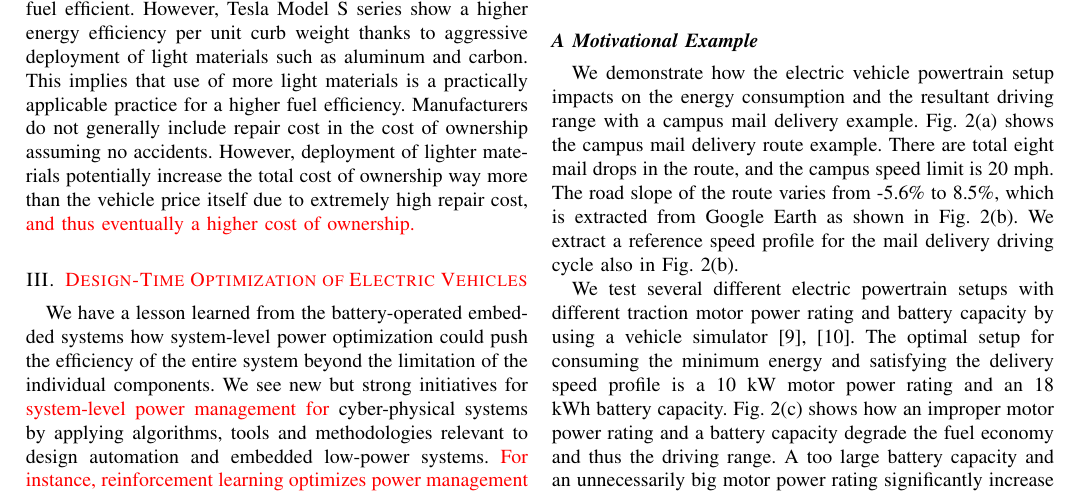
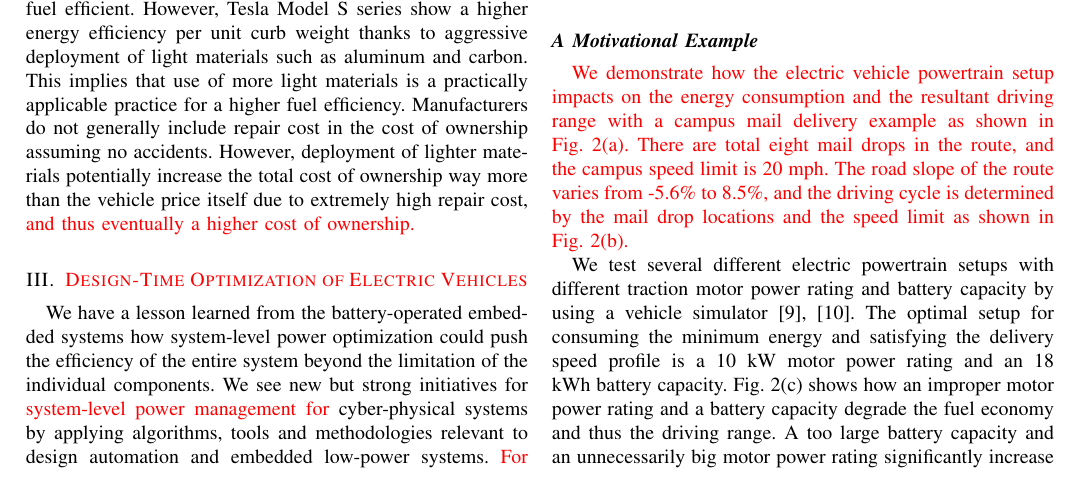
Before and after one commit to donkyu/DandT-EV-design-opt, a LaTeX paper (draft/draft.tex): part of page 2 of 6, cut so that both start at the same text. Compiled offline with pdfLaTeX.

Commit message:
Update current version

```diff
--- a/draft/draft.tex
+++ b/draft/draft.tex
@@ -132,7 +132,11 @@ Such design-time optimization for a dedicated application scenario can significa
 
 \subsection*{\textbf{A Motivational Example}}
 
-We demonstrate how the electric vehicle powertrain setup impacts on the energy consumption and the resultant driving range with a campus mail delivery example. Fig.~\ref{fig:example_route}(a) shows the campus mail delivery route example. There are total eight mail drops in the route, and the campus speed limit is 20 mph. The road slope of the route varies from -5.6\% to 8.5\%, which is extracted from Google Earth as shown in Fig.~\ref{fig:example_route}(b). We extract a reference speed profile for the mail delivery driving cycle also in Fig.~\ref{fig:example_route}(b).
+%We demonstrate how the electric vehicle powertrain setup impacts on the energy consumption and the resultant driving range with a campus mail delivery example. Fig.~\ref{fig:example_route}(a) shows the campus mail delivery route example.
+%There are total eight mail drops in the route, and the campus speed limit is 20 mph. The road slope of the route varies from -5.6\% to 8.5\%, which is extracted from Google Earth as shown in Fig.~\ref{fig:example_route}(b). We extract a reference speed profile for the mail delivery driving cycle also in Fig.~\ref{fig:example_route}(b).
+%
+\textcolor{red}{We demonstrate how the electric vehicle powertrain setup impacts on the energy consumption and the resultant driving range with a campus mail delivery example as shown in Fig.~\ref{fig:example_route}(a).
+There are total eight mail drops in the route, and the campus speed limit is 20 mph. The road slope of the route varies from -5.6\% to 8.5\%, and the driving cycle is determined by the mail drop locations and the speed limit as shown in Fig.~\ref{fig:example_route}(b).}
 
 We test several different electric powertrain setups with different traction motor power rating and battery capacity by using a vehicle simulator~\cite{Markel:JPS02, Chang:ICCAD14}. The optimal setup for consuming the minimum energy and satisfying the delivery speed profile is a 10 kW motor power rating and an 18 kWh battery capacity. Fig.~\ref{fig:example_route}(c) shows how an improper motor power rating and a battery capacity degrade the fuel economy and thus the driving range. A too large battery capacity and an unnecessarily big motor power rating significantly increase energy consumption without additional benefits for the mail delivery due to the campus speed limit. On the other hand, a too small battery capacity limits the driving range, which incurs significant inconvenience because the electric vehicle should be recharged during mail delivery, and it also makes battery depreciation faster due to a more charging cycles. Such design-time optimization shows lots of opportunities for application-specific electric vehicle optimization.
 
```
Also changed, not shown: draft/draft.pdf, 2 other files.
